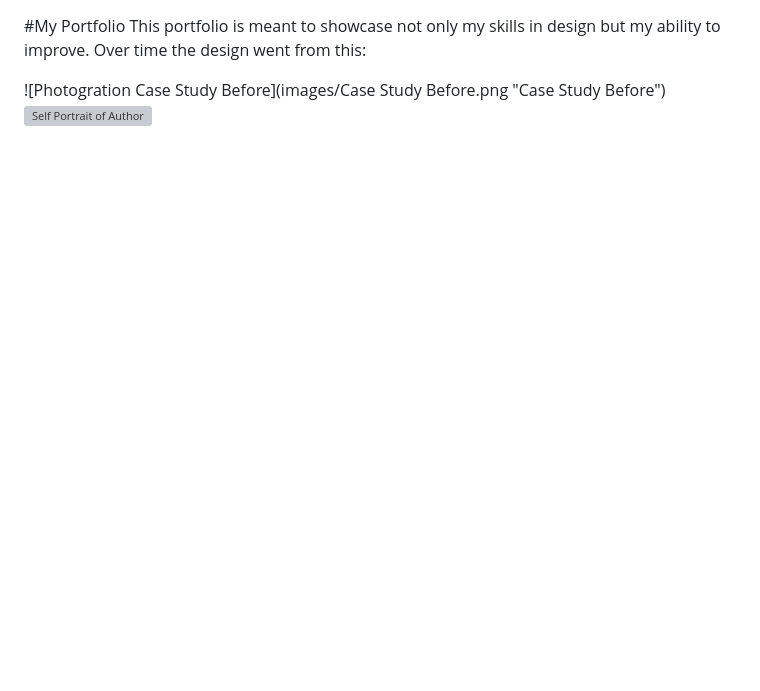
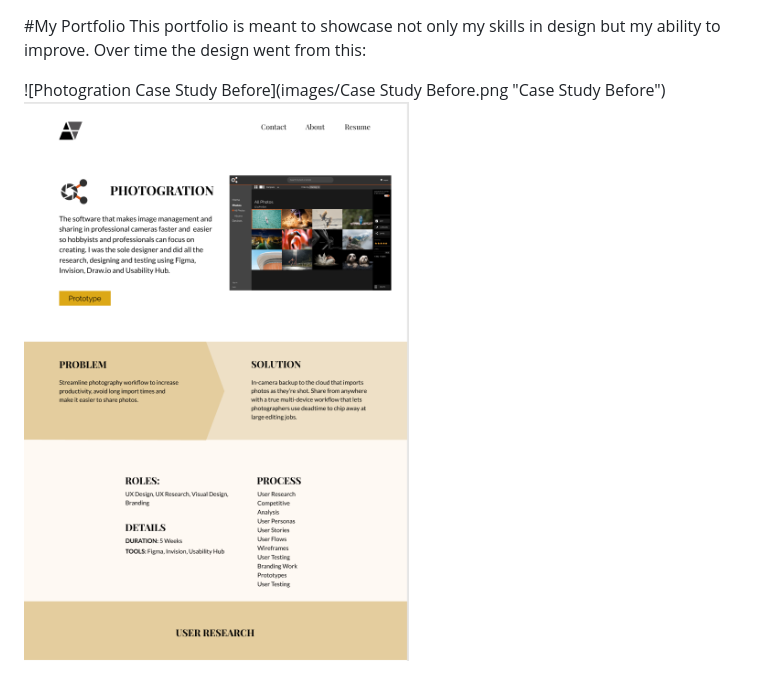
Before and after one commit to SAAF1/github.io, a Markdown page: README.md, the part around the change. Drawn GitHub-style; blank space fills up the shorter version; grey boxes are pictures that could not be loaded.

Commit message:
working on styles

```diff
--- a/README.md
+++ b/README.md
@@ -2,4 +2,4 @@
 This portfolio is meant to showcase not only my skills in design but my ability to improve. Over time the design went from this:
 
 ![Photogration Case Study Before](images/Case Study Before.png "Case Study Before")
-<img styles="max-width:600px;" alt="Self Portrait of Author" src=images/Case Study Before.png>
+<img style="max-width:600px;" alt="Self Portrait of Author" src=images/case_study_before.png>
```
Also changed, not shown: images/case_study_before.png (renamed from images/Case Study Before.png).
